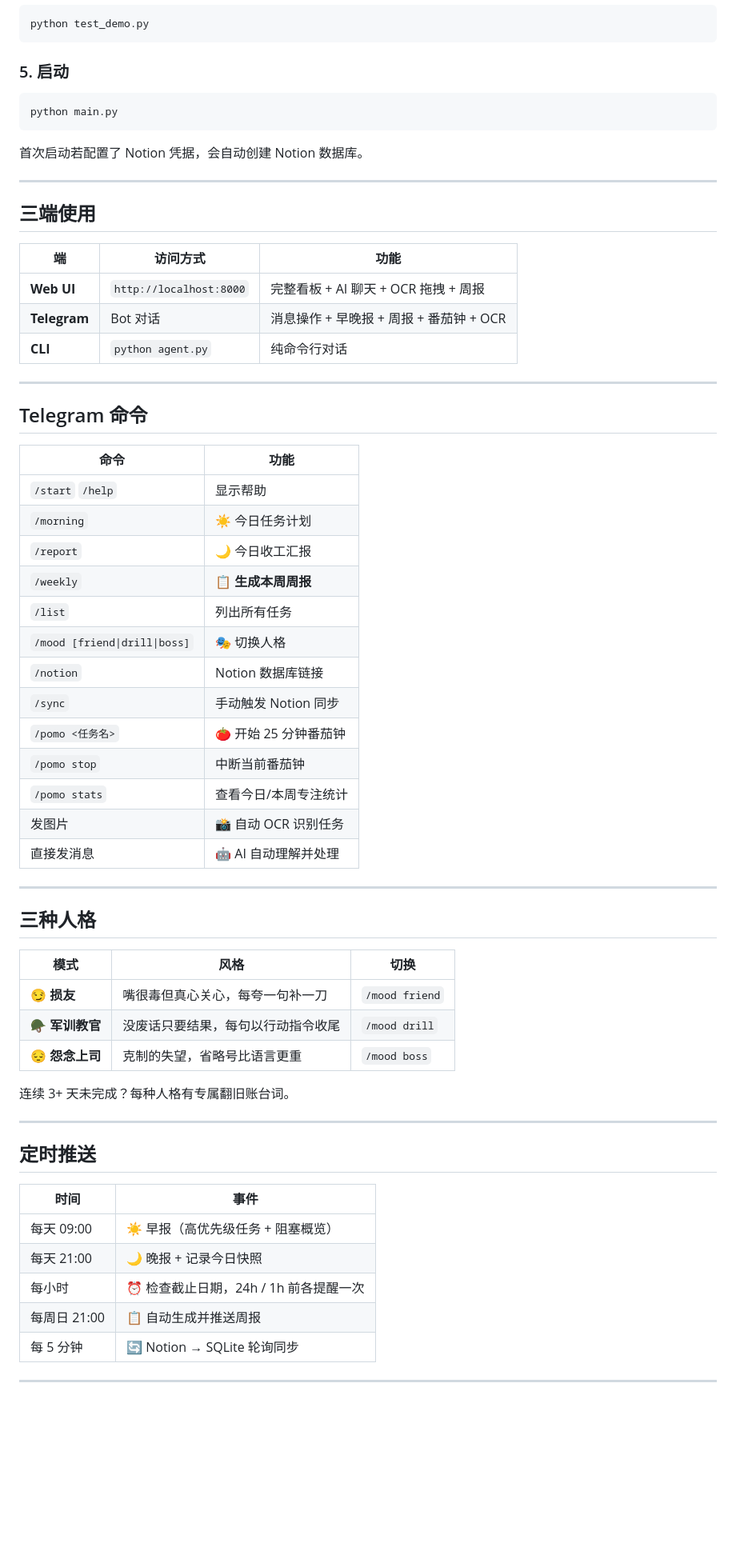
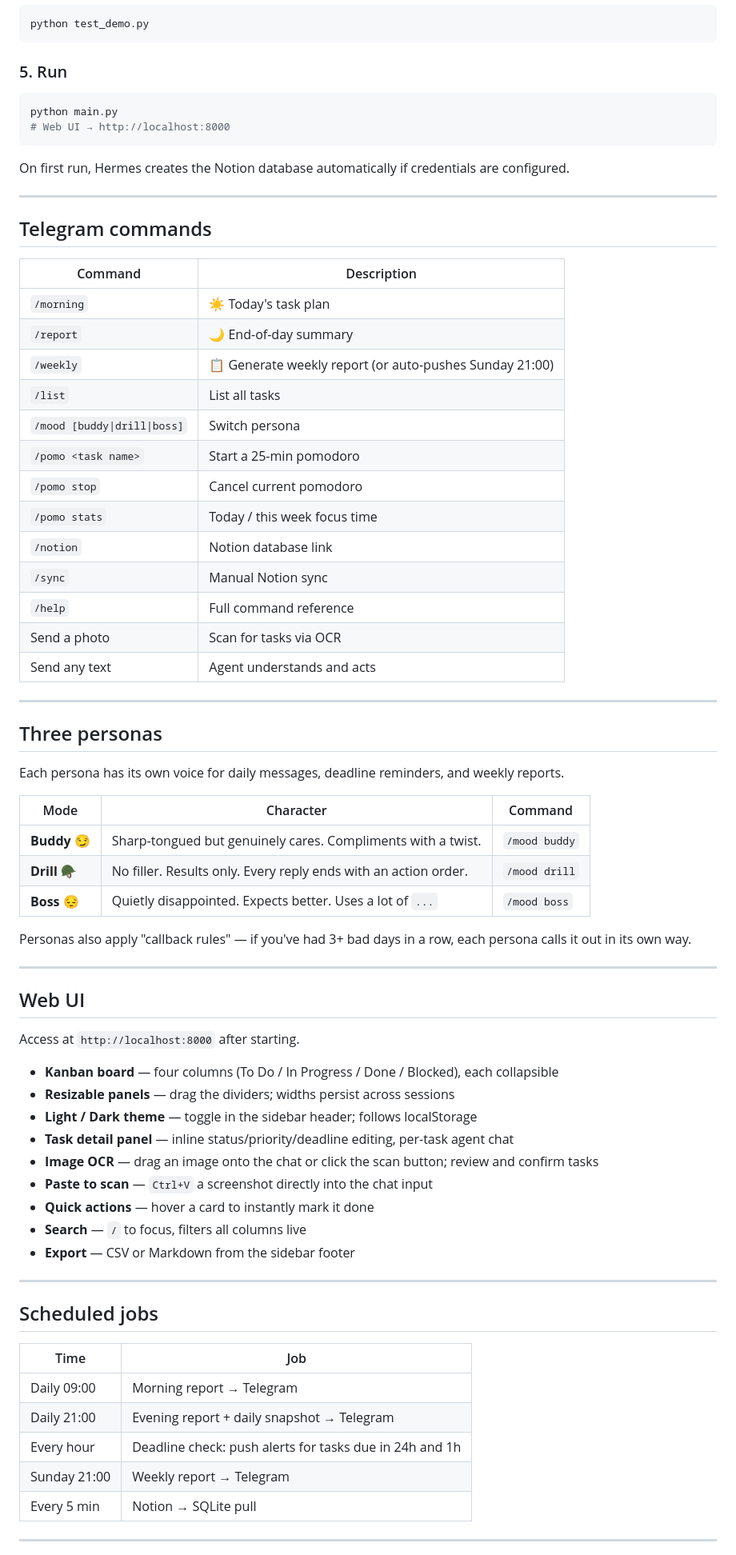
Before and after one commit to NyChieng/Hermes_Work_Agent, a Markdown page: README.md, the part around one of its changes. Shown at 80% size. GitHub-like rendering; blank space fills up the shorter version.

Commit message:
docs: rewrite README — clean structure, full feature table, accurate commands
Co-Authored-By: Claude Sonnet 4.6 <noreply@anthropic.com>

````diff
--- a/README.md
+++ b/README.md
@@ -65,67 +73,76 @@ copy .env.example .env    # Windows
 python test_demo.py
 ```
 
-### 5. 启动
+### 5. Run
 
 ```bash
 python main.py
+# Web UI → http://localhost:8000
 ```
 
-首次启动若配置了 Notion 凭据，会自动创建 Notion 数据库。
+On first run, Hermes creates the Notion database automatically if credentials are configured.
 
 ---
 
-## 三端使用
+## Telegram commands
 
-| 端 | 访问方式 | 功能 |
-|----|----------|------|
-| **Web UI** | `http://localhost:8000` | 完整看板 + AI 聊天 + OCR 拖拽 + 周报 |
-| **Telegram** | Bot 对话 | 消息操作 + 早晚报 + 周报 + 番茄钟 + OCR |
-| **CLI** | `python agent.py` | 纯命令行对话 |
+| Command | Description |
+|---------|-------------|
+| `/morning` | ☀️ Today's task plan |
+| `/report` | 🌙 End-of-day summary |
+| `/weekly` | 📋 Generate weekly report (or auto-pushes Sunday 21:00) |
+| `/list` | List all tasks |
+| `/mood [buddy\|drill\|boss]` | Switch persona |
+| `/pomo <task name>` | Start a 25-min pomodoro |
+| `/pomo stop` | Cancel current pomodoro |
+| `/pomo stats` | Today / this week focus time |
+| `/notion` | Notion database link |
+| `/sync` | Manual Notion sync |
+| `/help` | Full command reference |
+| Send a photo | Scan for tasks via OCR |
+| Send any text | Agent understands and acts |
 
 ---
 
-## Telegram 命令
+## Three personas
 
-| 命令 | 功能 |
-|------|------|
-| `/start` `/help` | 显示帮助 |
-| `/morning` | ☀️ 今日任务计划 |
-| `/report` | 🌙 今日收工汇报 |
-| `/weekly` | 📋 **生成本周周报** |
-| `/list` | 列出所有任务 |
-| `/mood [friend\|drill\|boss]` | 🎭 切换人格 |
-| `/notion` | Notion 数据库链接 |
-| `/sync` | 手动触发 Notion 同步 |
-| `/pomo <任务名>` | 🍅 开始 25 分钟番茄钟 |
-| `/pomo stop` | 中断当前番茄钟 |
-| `/pomo stats` | 查看今日/本周专注统计 |
-| 发图片 | 📸 自动 OCR 识别任务 |
-| 直接发消息 | 🤖 AI 自动理解并处理 |
+Each persona has its own voice for daily messages, deadline reminders, and weekly reports.
+
+| Mode | Character | Command |
+|------|-----------|---------|
+| **Buddy** 😏 | Sharp-tongued but genuinely cares. Compliments with a twist. | `/mood buddy` |
+| **Drill** 🪖 | No filler. Results only. Every reply ends with an action order. | `/mood drill` |
+| **Boss** 😔 | Quietly disappointed. Expects better. Uses a lot of `...` | `/mood boss` |
+
+Personas also apply "callback rules" — if you've had 3+ bad days in a row, each persona calls it out in its own way.
 
 ---
 
-## 三种人格
+## Web UI
 
-| 模式 | 风格 | 切换 |
-|------|------|------|
-| 😏 **损友** | 嘴很毒但真心关心，每夸一句补一刀 | `/mood friend` |
-| 🪖 **军训教官** | 没废话只要结果，每句以行动指令收尾 | `/mood drill` |
-| 😔 **怨念上司** | 克制的失望，省略号比语言更重 | `/mood boss` |
+Access at `http://localhost:8000` after starting.
 
-连续 3+ 天未完成？每种人格有专属翻旧账台词。
+- **Kanban board** — four columns (To Do / In Progress / Done / Blocked), each collapsible
+- **Resizable panels** — drag the dividers; widths persist across sessions
+- **Light / Dark theme** — toggle in the sidebar header; follows localStorage
+- **Task detail panel** — inline status/priority/deadline editing, per-task agent chat
+- **Image OCR** — drag an image onto the chat or click the scan button; review and confirm tasks
+- **Paste to scan** — `Ctrl+V` a screenshot directly into the chat input
+- **Quick actions** — hover a card to instantly mark it done
+- **Search** — `/` to focus, filters all columns live
+- **Export** — CSV or Markdown from the sidebar footer
 
 ---
 
-## 定时推送
+## Scheduled jobs
 
-| 时间 | 事件 |
-|------|------|
-| 每天 09:00 | ☀️ 早报（高优先级任务 + 阻塞概览）|
-| 每天 21:00 | 🌙 晚报 + 记录今日快照 |
-| 每小时 | ⏰ 检查截止日期，24h / 1h 前各提醒一次 |
-| 每周日 21:00 | 📋 自动生成并推送周报 |
-| 每 5 分钟 | 🔄 Notion → SQLite 轮询同步 |
+| Time | Job |
+|------|-----|
+| Daily 09:00 | Morning report → Telegram |
+| Daily 21:00 | Evening report + daily snapshot → Telegram |
+| Every hour | Deadline check: push alerts for tasks due in 24h and 1h |
+| Sunday 21:00 | Weekly report → Telegram |
+| Every 5 min | Notion → SQLite pull |
 
 ---
 
````
Also changed, not shown: other parts of README.md (+116 -76 lines).
